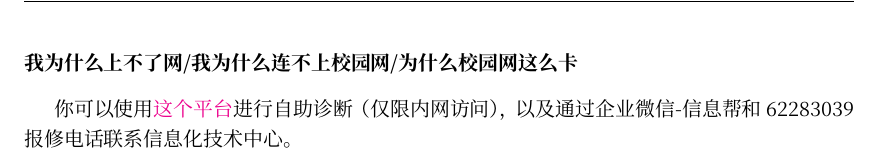
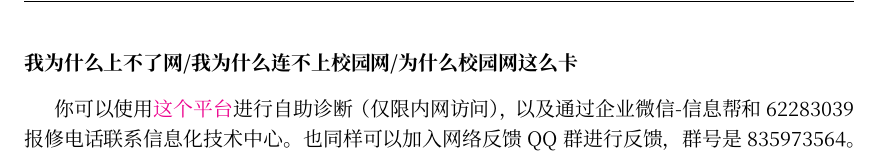
Before and after one commit to BUPTSE/welcome, a LaTeX document (main.tex, which reads tex/intranet.tex): part of page 25 of 30, cut so that both start at the same text. Compiled offline with XeLaTeX; a missing font is replaced by an installed copy or a similar font.

Commit message:
Intranet updates

```diff
--- a/tex/intranet.tex
+++ b/tex/intranet.tex
@@ -94,4 +94,4 @@ BYRBT是一个PT站，PT（Private Tracker）是一种基于私有BT Tracker服
 
 \faq{我为什么上不了网/我为什么连不上校园网/为什么校园网这么卡}
 
-你可以使用\href{https://buptnet.icu}{这个平台}进行自助诊断（仅限内网访问），以及通过企业微信-信息帮和62283039报修电话联系信息化技术中心。
+你可以使用\href{https://buptnet.icu}{这个平台}进行自助诊断（仅限内网访问），以及通过企业微信-信息帮和62283039报修电话联系信息化技术中心。也同样可以加入网络反馈QQ群进行反馈，群号是835973564。
```
